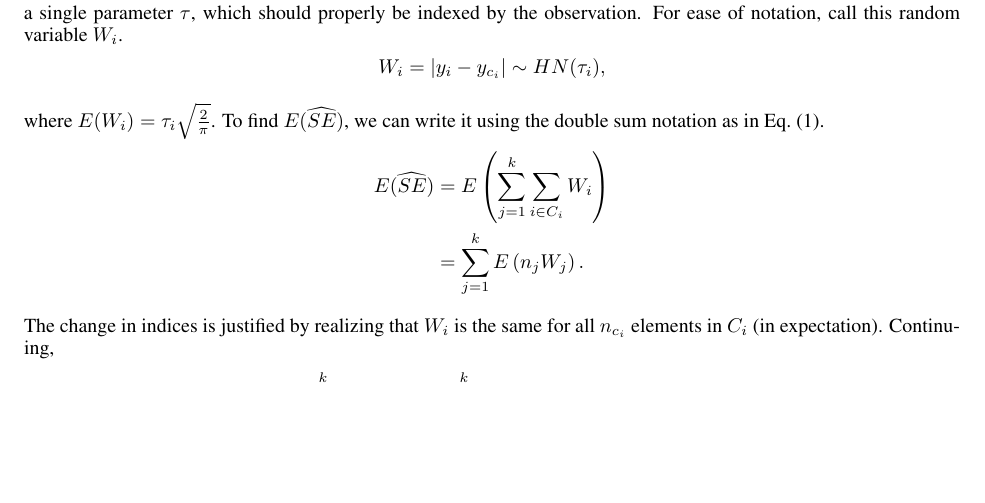
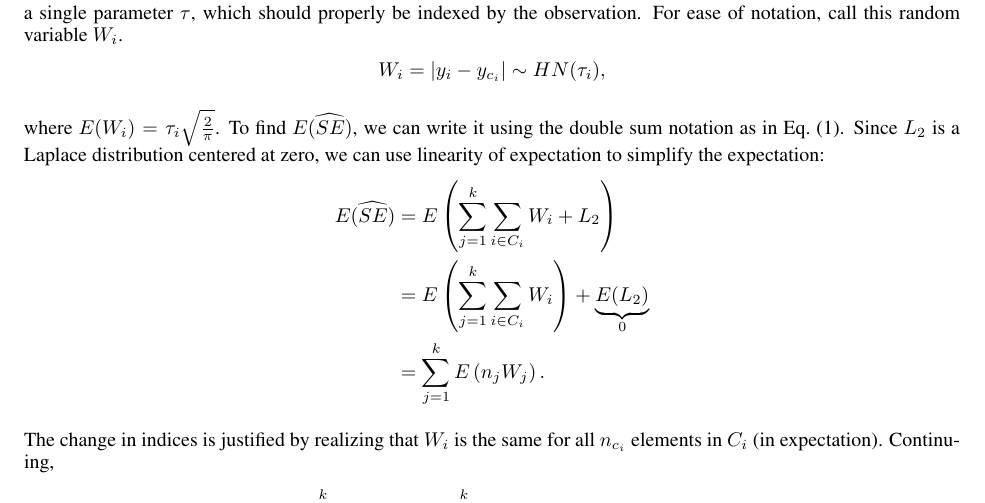
Before and after one commit to diff-priv-ht/diff-priv-anova, a LaTeX paper (Paper/main.tex, which reads Paper/Appendix_sigma_estimate.tex): part of page 18 of 27 before the commit and part of page 18 of 28 after it, cut so that both start at the same text, the shorter picture padded with empty space. Compiled offline with pdfLaTeX.

Commit message:
Appendix A typo correction

```diff
--- a/Paper/Appendix_sigma_estimate.tex
+++ b/Paper/Appendix_sigma_estimate.tex
@@ -71,9 +71,11 @@ The distribution of the absolute value of a normal random variable with mean 0 a
 W_i = \lvert y_i - y_{c_i}\rvert \sim HN(\tau_i),
 \end{align*}
 
-\noindent where $E(W_i) = \tau_i \sqrt{\frac{2}{\pi}}$.  To find $E(\widehat{SE})$, we can write it using the double sum notation as in Eq.~\eqref{eq:se}.
+\noindent where $E(W_i) = \tau_i \sqrt{\frac{2}{\pi}}$.  To find $E(\widehat{SE})$, we can write it using the double sum notation as in Eq.~\eqref{eq:se}. Since $L_2$ is a Laplace distribution centered at zero, we can use linearity of expectation to simplify the expectation:
 \begin{align*}
-E(\widehat{SE}) &= E\left(\sum_{j=1}^k \sum_{i \in C_i} W_i \right) \\
+E(\widehat{SE}) &= E\left(\sum_{j=1}^k \sum_{i \in C_i} W_i + L_2 \right)\\
+&= E\left(\sum_{j=1}^k \sum_{i \in C_i} W_i \right) +
+\underbrace{E(L_2)}_{0}\\
 &= \sum_{j=1}^k E\left(n_j W_j \right).
 \end{align*}
 
```
Also changed, not shown: Paper/Appendix_sigma_estimate.tex (2 more changed lines).
